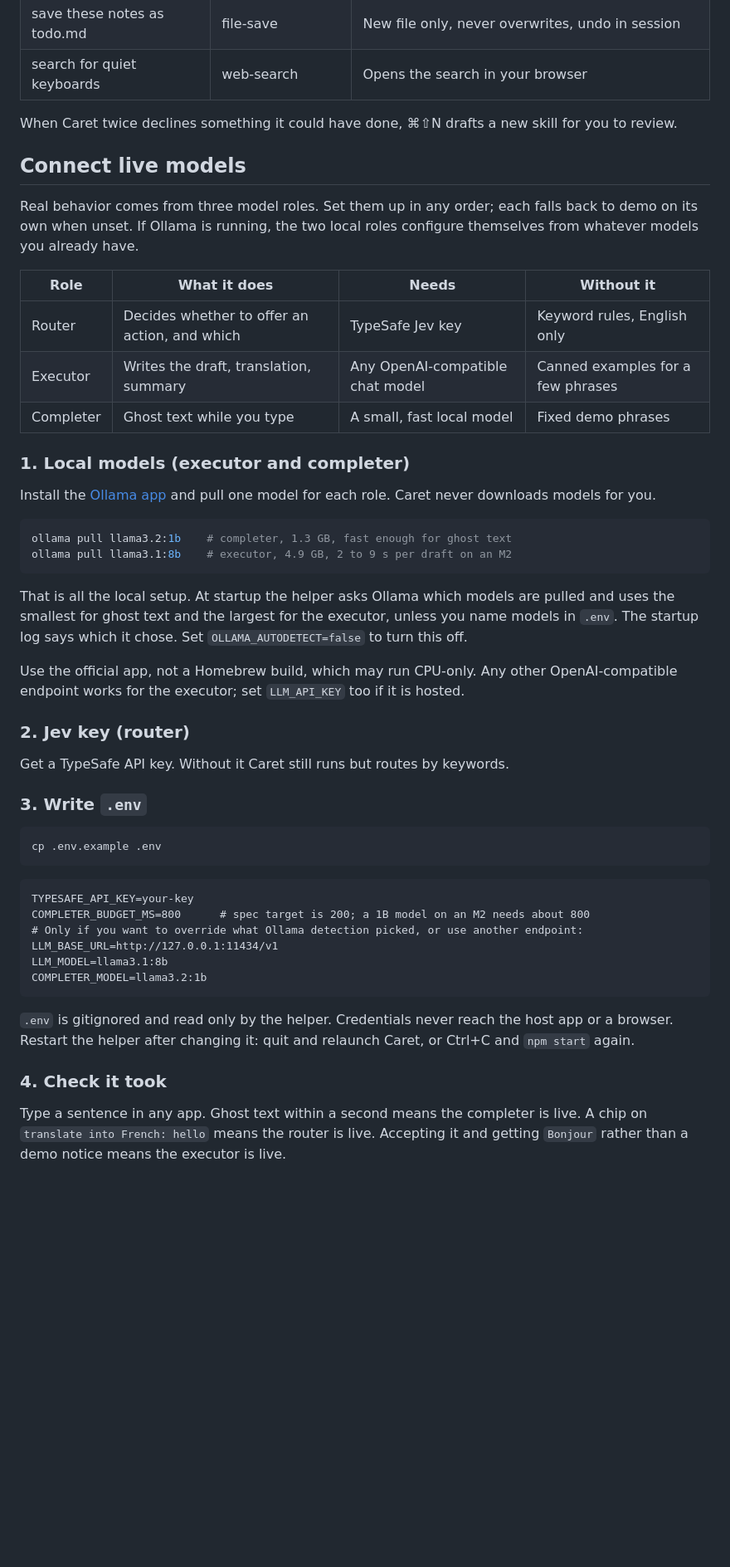
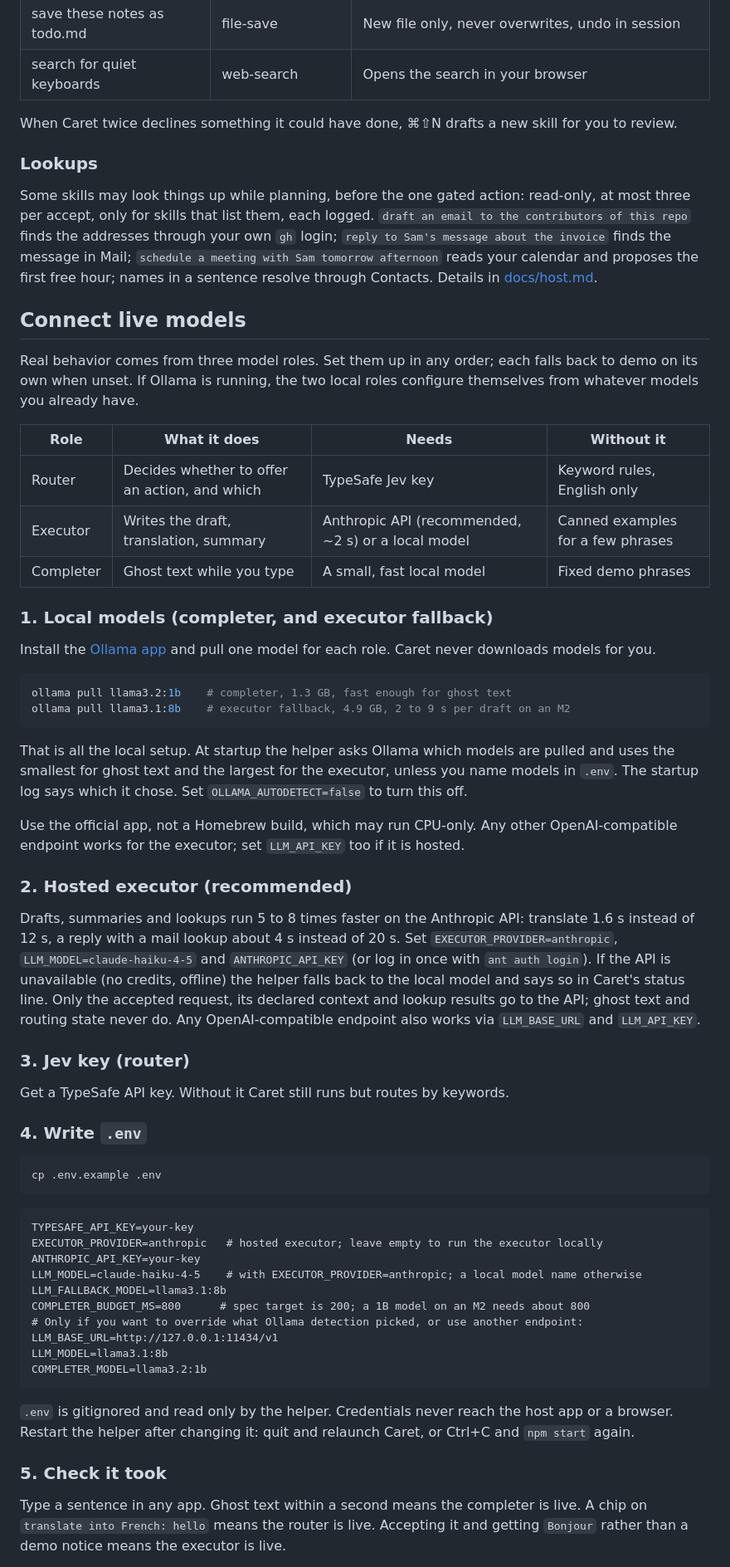
Before and after one commit to wageschucu/caret, a Markdown page: README.md, the part around one of its changes. Shown at 83% size. Rendered like a GitHub page; blank space fills up the shorter version.

````diff
--- a/README.md
+++ b/README.md
@@ -41,6 +41,10 @@ Out of the box Caret runs in demo mode with rule-based routing and a few canned
 
 When Caret twice declines something it could have done, ⌘⇧N drafts a new skill for you to review.
 
+### Lookups
+
+Some skills may look things up while planning, before the one gated action: read-only, at most three per accept, only for skills that list them, each logged. `draft an email to the contributors of this repo` finds the addresses through your own `gh` login; `reply to Sam's message about the invoice` finds the message in Mail; `schedule a meeting with Sam tomorrow afternoon` reads your calendar and proposes the first free hour; names in a sentence resolve through Contacts. Details in [docs/host.md](docs/host.md).
+
 ## Connect live models
 
 Real behavior comes from three model roles. Set them up in any order; each falls back to demo on its own when unset. If Ollama is running, the two local roles configure themselves from whatever models you already have.
@@ -48,27 +52,31 @@ Real behavior comes from three model roles. Set them up in any order; each falls
 | Role | What it does | Needs | Without it |
 | --- | --- | --- | --- |
 | Router | Decides whether to offer an action, and which | TypeSafe Jev key | Keyword rules, English only |
-| Executor | Writes the draft, translation, summary | Any OpenAI-compatible chat model | Canned examples for a few phrases |
+| Executor | Writes the draft, translation, summary | Anthropic API (recommended, ~2 s) or a local model | Canned examples for a few phrases |
 | Completer | Ghost text while you type | A small, fast local model | Fixed demo phrases |
 
-### 1. Local models (executor and completer)
+### 1. Local models (completer, and executor fallback)
 
 Install the [Ollama app](https://ollama.com/download) and pull one model for each role. Caret never downloads models for you.
 
 ```sh
 ollama pull llama3.2:1b    # completer, 1.3 GB, fast enough for ghost text
-ollama pull llama3.1:8b    # executor, 4.9 GB, 2 to 9 s per draft on an M2
+ollama pull llama3.1:8b    # executor fallback, 4.9 GB, 2 to 9 s per draft on an M2
 ```
 
 That is all the local setup. At startup the helper asks Ollama which models are pulled and uses the smallest for ghost text and the largest for the executor, unless you name models in `.env`. The startup log says which it chose. Set `OLLAMA_AUTODETECT=false` to turn this off.
 
 Use the official app, not a Homebrew build, which may run CPU-only. Any other OpenAI-compatible endpoint works for the executor; set `LLM_API_KEY` too if it is hosted.
 
-### 2. Jev key (router)
+### 2. Hosted executor (recommended)
+
+Drafts, summaries and lookups run 5 to 8 times faster on the Anthropic API: translate 1.6 s instead of 12 s, a reply with a mail lookup about 4 s instead of 20 s. Set `EXECUTOR_PROVIDER=anthropic`, `LLM_MODEL=claude-haiku-4-5` and `ANTHROPIC_API_KEY` (or log in once with `ant auth login`). If the API is unavailable (no credits, offline) the helper falls back to the local model and says so in Caret's status line. Only the accepted request, its declared context and lookup results go to the API; ghost text and routing state never do. Any OpenAI-compatible endpoint also works via `LLM_BASE_URL` and `LLM_API_KEY`.
+
+### 3. Jev key (router)
 
 Get a TypeSafe API key. Without it Caret still runs but routes by keywords.
 
-### 3. Write `.env`
+### 4. Write `.env`
 
 ```sh
 cp .env.example .env
@@ -76,6 +84,10 @@ cp .env.example .env
 
 ```dotenv
 TYPESAFE_API_KEY=your-key
+EXECUTOR_PROVIDER=anthropic   # hosted executor; leave empty to run the executor locally
+ANTHROPIC_API_KEY=your-key
+LLM_MODEL=claude-haiku-4-5    # with EXECUTOR_PROVIDER=anthropic; a local model name otherwise
+LLM_FALLBACK_MODEL=llama3.1:8b
 COMPLETER_BUDGET_MS=800      # spec target is 200; a 1B model on an M2 needs about 800
 # Only if you want to override what Ollama detection picked, or use another endpoint:
 LLM_BASE_URL=http://127.0.0.1:11434/v1
@@ -85,7 +97,7 @@ COMPLETER_MODEL=llama3.2:1b
 
 `.env` is gitignored and read only by the helper. Credentials never reach the host app or a browser. Restart the helper after changing it: quit and relaunch Caret, or Ctrl+C and `npm start` again.
 
-### 4. Check it took
+### 5. Check it took
 
 Type a sentence in any app. Ghost text within a second means the completer is live. A chip on `translate into French: hello` means the router is live. Accepting it and getting `Bonjour` rather than a demo notice means the executor is live.
 
````
Also changed, not shown: other parts of README.md (+14 -2 lines).
